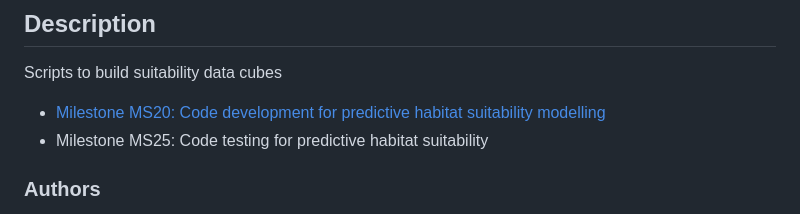
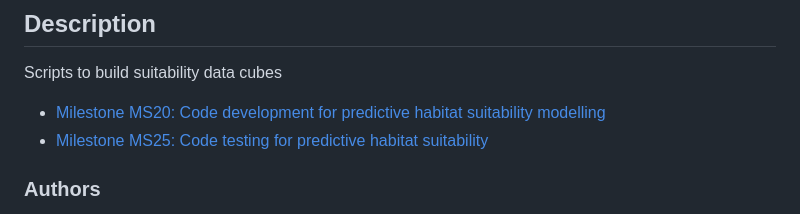
Before and after one commit to b-cubed-eu/virtual-suitability-cube, a Markdown page: README.md, the part around the change. Drawn GitHub-style.

```diff
--- a/README.md
+++ b/README.md
@@ -4,7 +4,7 @@
 Scripts to build suitability data cubes
 
 * [Milestone MS20: Code development for predictive habitat suitability modelling](#virtual-suitability-cube-code-development)
-* Milestone MS25: Code testing for predictive habitat suitability
+* [Milestone MS25: Code testing for predictive habitat suitability](#suitability-cube-code-testing)
 
 ### Authors
 Rocìo Beatriz Cortès Lobos (Unibo), Matilde Martini (Unibo), Michele Di Musciano (UnivAQ), Duccio Rocchini (Unibo)
```
